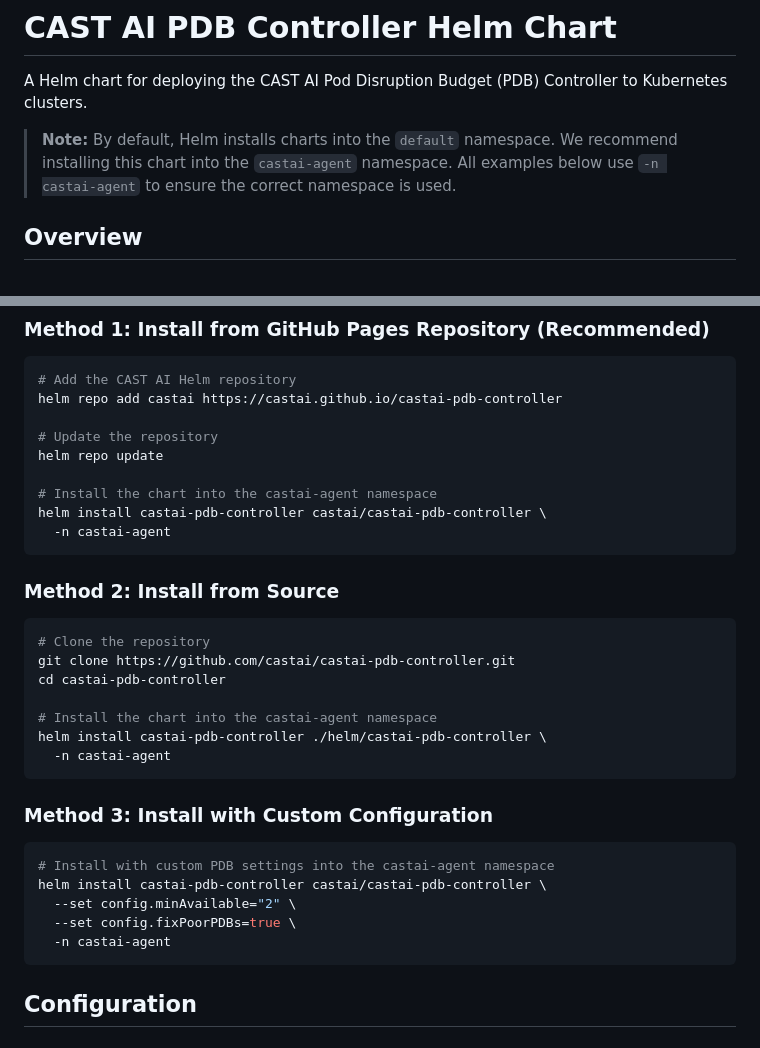
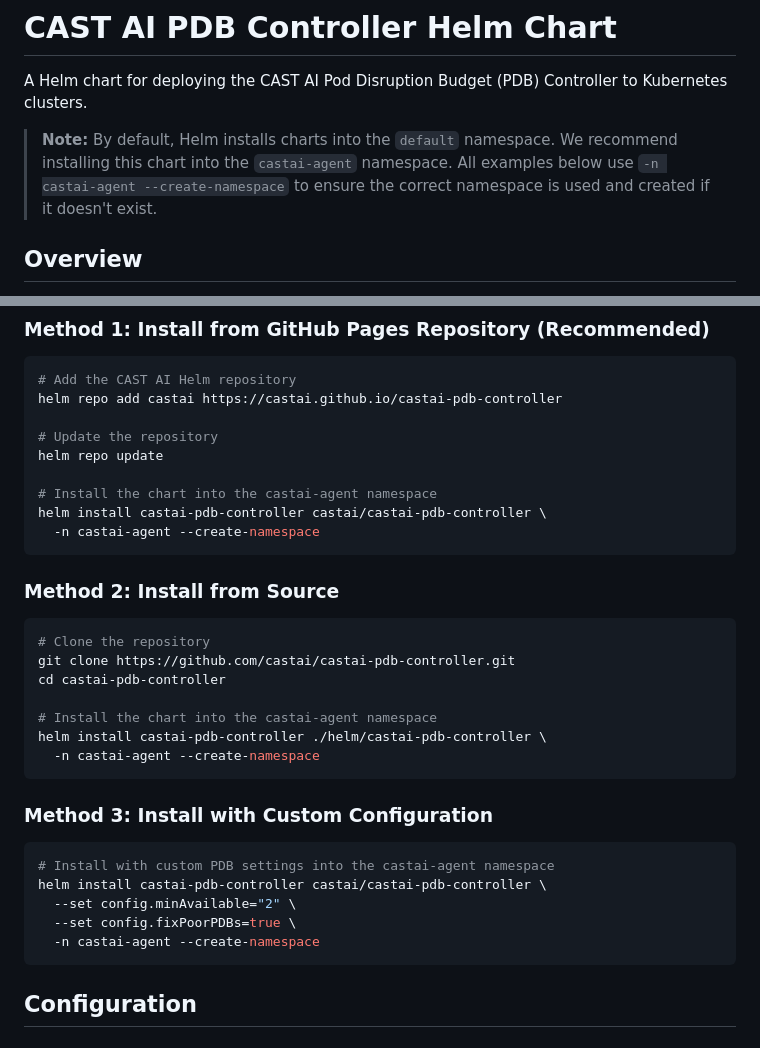
Before and after one commit to castai/castai-pdb-controller, a Markdown page: helm/castai-pdb-controller/README.md, 2 parts joined by grey strips. GitHub-like rendering.

Commit message:
docs: add --create-namespace flag to installation commands

````diff
--- a/helm/castai-pdb-controller/README.md
+++ b/helm/castai-pdb-controller/README.md
@@ -2,7 +2,7 @@
 
 A Helm chart for deploying the CAST AI Pod Disruption Budget (PDB) Controller to Kubernetes clusters.
 
-> **Note:** By default, Helm installs charts into the `default` namespace. We recommend installing this chart into the `castai-agent` namespace. All examples below use `-n castai-agent` to ensure the correct namespace is used.
+> **Note:** By default, Helm installs charts into the `default` namespace. We recommend installing this chart into the `castai-agent` namespace. All examples below use `-n castai-agent --create-namespace` to ensure the correct namespace is used and created if it doesn't exist.
 
 ## Overview
 
@@ -27,7 +27,7 @@ helm repo update
 
 # Install the chart into the castai-agent namespace
 helm install castai-pdb-controller castai/castai-pdb-controller \
-  -n castai-agent
+  -n castai-agent --create-namespace
 ```
 
 ### Method 2: Install from Source
@@ -39,7 +39,7 @@ cd castai-pdb-controller
 
 # Install the chart into the castai-agent namespace
 helm install castai-pdb-controller ./helm/castai-pdb-controller \
-  -n castai-agent
+  -n castai-agent --create-namespace
 ```
 
 ### Method 3: Install with Custom Configuration
@@ -49,7 +49,7 @@ helm install castai-pdb-controller ./helm/castai-pdb-controller \
 helm install castai-pdb-controller castai/castai-pdb-controller \
   --set config.minAvailable="2" \
   --set config.fixPoorPDBs=true \
-  -n castai-agent
+  -n castai-agent --create-namespace
 ```
 
 ## Configuration
````
